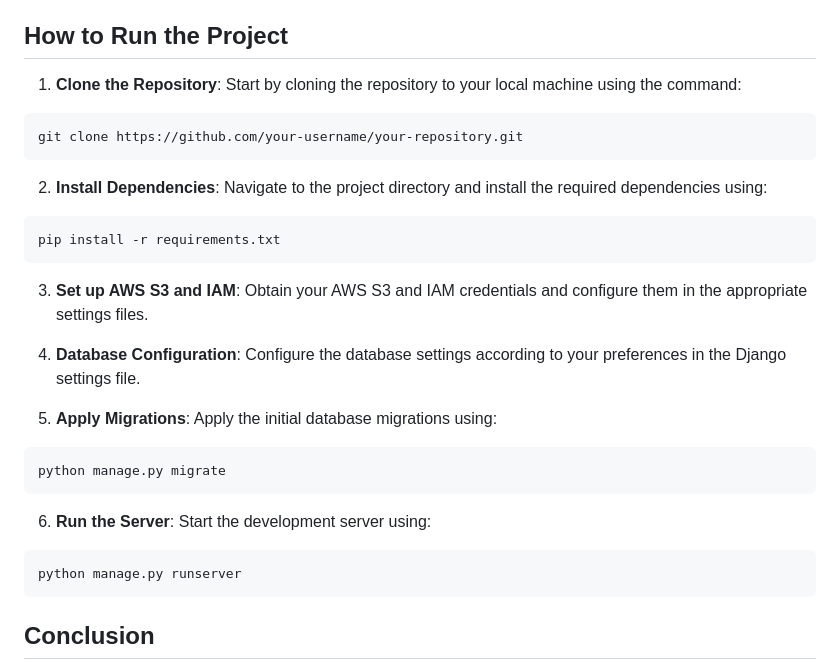
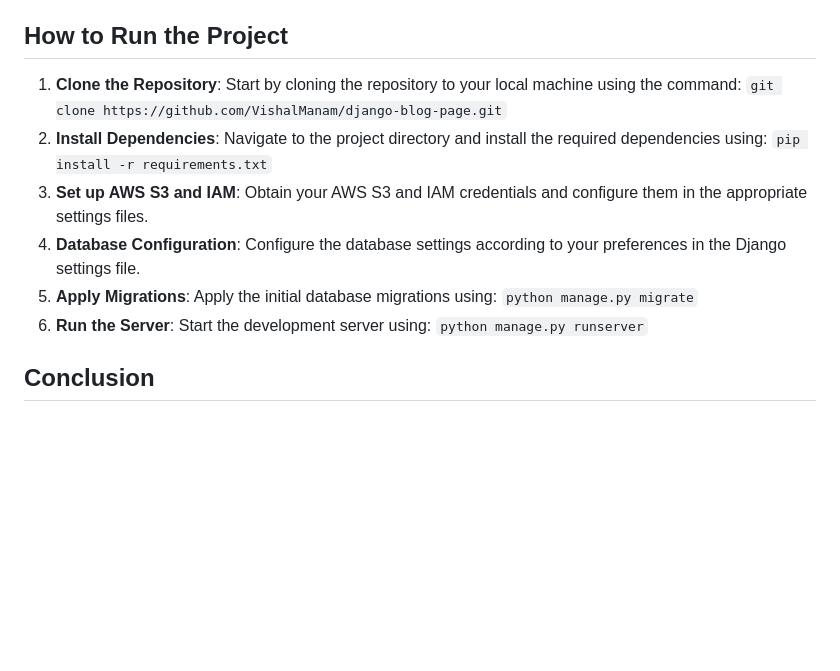
Before and after one commit to VishalManam/django-blog-page, a Markdown page: README.md, the part around the change. Drawn GitHub-style; blank space fills up the shorter version.

````diff
--- a/README.md
+++ b/README.md
@@ -19,27 +19,12 @@ The blogging platform is a fully functional web application built using Django,
 7. **Email Validation**: Users must validate their email addresses during the registration process, enhancing security and preventing misuse of the platform.
 
 ## How to Run the Project
-1. **Clone the Repository**: Start by cloning the repository to your local machine using the command:
-```
-git clone https://github.com/your-username/your-repository.git
-```
-2. **Install Dependencies**: Navigate to the project directory and install the required dependencies using:
-
-```
-pip install -r requirements.txt
-```
+1. **Clone the Repository**: Start by cloning the repository to your local machine using the command: `git clone https://github.com/VishalManam/django-blog-page.git`
+2. **Install Dependencies**: Navigate to the project directory and install the required dependencies using: `pip install -r requirements.txt`
 3. **Set up AWS S3 and IAM**: Obtain your AWS S3 and IAM credentials and configure them in the appropriate settings files.
-
 4. **Database Configuration**: Configure the database settings according to your preferences in the Django settings file.
-
-5. **Apply Migrations**: Apply the initial database migrations using:
-```
-python manage.py migrate
-```
-6. **Run the Server**: Start the development server using:
-```
-python manage.py runserver
-```
+5. **Apply Migrations**: Apply the initial database migrations using: `python manage.py migrate`
+6. **Run the Server**: Start the development server using: `python manage.py runserver`
 
 
 ## Conclusion
````
